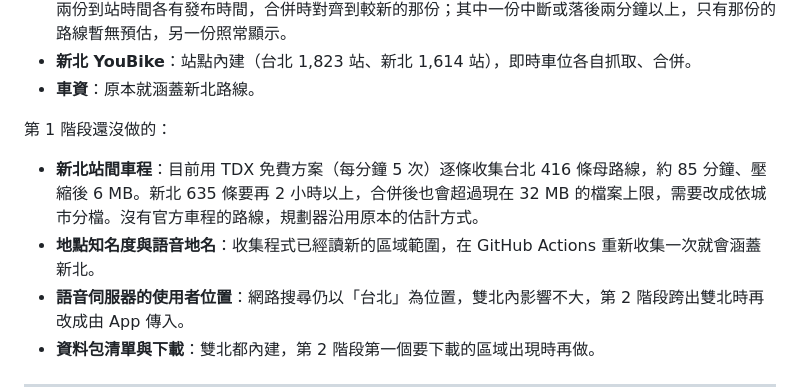
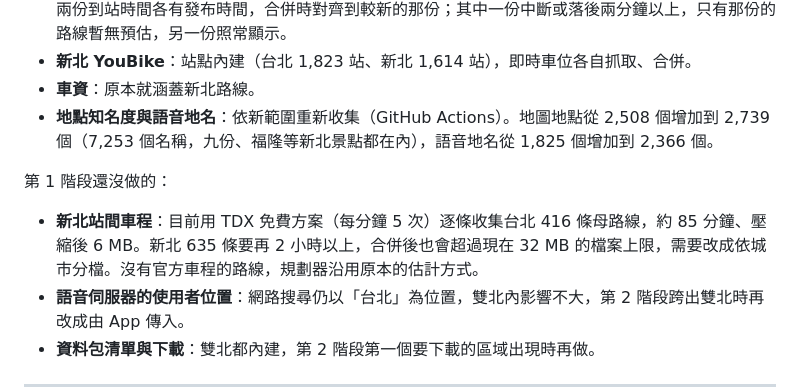
Before and after one commit to rio10255254/TaipeiBus, a Markdown page: REGION_DESIGN.md, the part around the change. Rendered like a GitHub page.

Commit message:
設計文件：記錄依雙北範圍重新收集的地點資料
Co-Authored-By: Claude Opus 5.5 <noreply@anthropic.com>
Claude-Session: https://claude.ai/code/session_01KCraCEy3SreayVv1mt85yK

```diff
--- a/REGION_DESIGN.md
+++ b/REGION_DESIGN.md
@@ -218,11 +218,11 @@ TDX 的條件 **【文件】**：
 - **新北公車**：路線、站牌、站序、業者、軌跡隨 App 內建一份（`BusMetadata/ntpc/`，約 5 MB，`collect-bus-static.py` 收集），之後和台北一樣定期更新；到站預估、車輛定位與小工具都讀兩份。兩份到站時間各有發布時間，合併時對齊到較新的那份；其中一份中斷或落後兩分鐘以上，只有那份的路線暫無預估，另一份照常顯示。
 - **新北 YouBike**：站點內建（台北 1,823 站、新北 1,614 站），即時車位各自抓取、合併。
 - **車資**：原本就涵蓋新北路線。
+- **地點知名度與語音地名**：依新範圍重新收集（GitHub Actions）。地圖地點從 2,508 個增加到 2,739 個（7,253 個名稱，九份、福隆等新北景點都在內），語音地名從 1,825 個增加到 2,366 個。
 
 第 1 階段還沒做的：
 
 - **新北站間車程**：目前用 TDX 免費方案（每分鐘 5 次）逐條收集台北 416 條母路線，約 85 分鐘、壓縮後 6 MB。新北 635 條要再 2 小時以上，合併後也會超過現在 32 MB 的檔案上限，需要改成依城市分檔。沒有官方車程的路線，規劃器沿用原本的估計方式。
-- **地點知名度與語音地名**：收集程式已經讀新的區域範圍，在 GitHub Actions 重新收集一次就會涵蓋新北。
 - **語音伺服器的使用者位置**：網路搜尋仍以「台北」為位置，雙北內影響不大，第 2 階段跨出雙北時再改成由 App 傳入。
 - **資料包清單與下載**：雙北都內建，第 2 階段第一個要下載的區域出現時再做。
 
```
